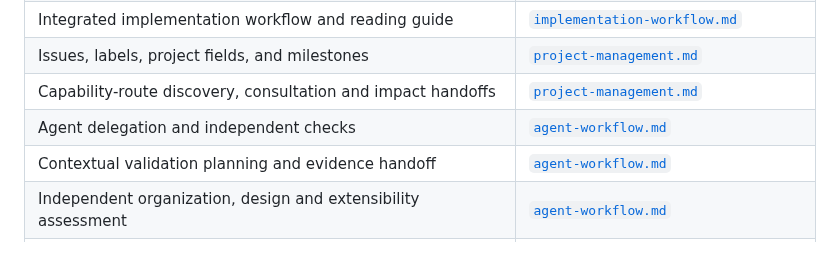
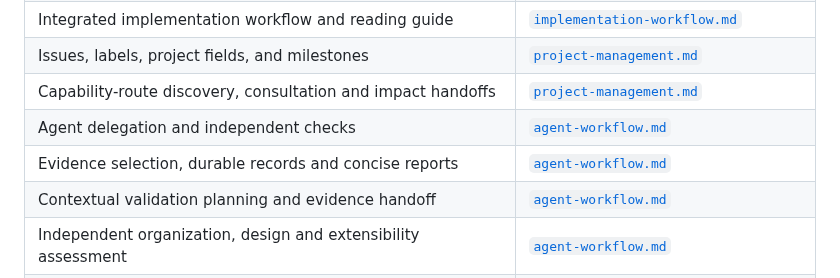
Before and after one commit to isaacperez/tabgrad, a Markdown page: docs/README.md, the part around the change. Drawn GitHub-style.

Commit message:
Keep agent evidence and reports proportionate (#178)
Keep one shared rule for selecting evidence, choosing durable records and reporting outcomes through references.

Closes #177.

```diff
--- a/docs/README.md
+++ b/docs/README.md
@@ -86,6 +86,7 @@ link to its primary source, but they must not create a competing version.
 | Issues, labels, project fields, and milestones | [`project-management.md`](project-management.md) |
 | Capability-route discovery, consultation and impact handoffs | [`project-management.md`](project-management.md#maintain-the-capability-route) |
 | Agent delegation and independent checks | [`agent-workflow.md`](agent-workflow.md) |
+| Evidence selection, durable records and concise reports | [`agent-workflow.md`](agent-workflow.md#keep-evidence-and-reports-proportionate) |
 | Contextual validation planning and evidence handoff | [`agent-workflow.md`](agent-workflow.md#plan-contextual-validation) |
 | Independent organization, design and extensibility assessment | [`agent-workflow.md`](agent-workflow.md#assess-design-and-extensibility-before-code-delivery) |
 | Unexpected findings, blockers, and pending decisions | [`CONTRIBUTING.md`](../CONTRIBUTING.md#handling-unexpected-findings-and-pending-decisions) |
```
Also changed, not shown: docs/agent-workflow.md (+39 -2 lines).
